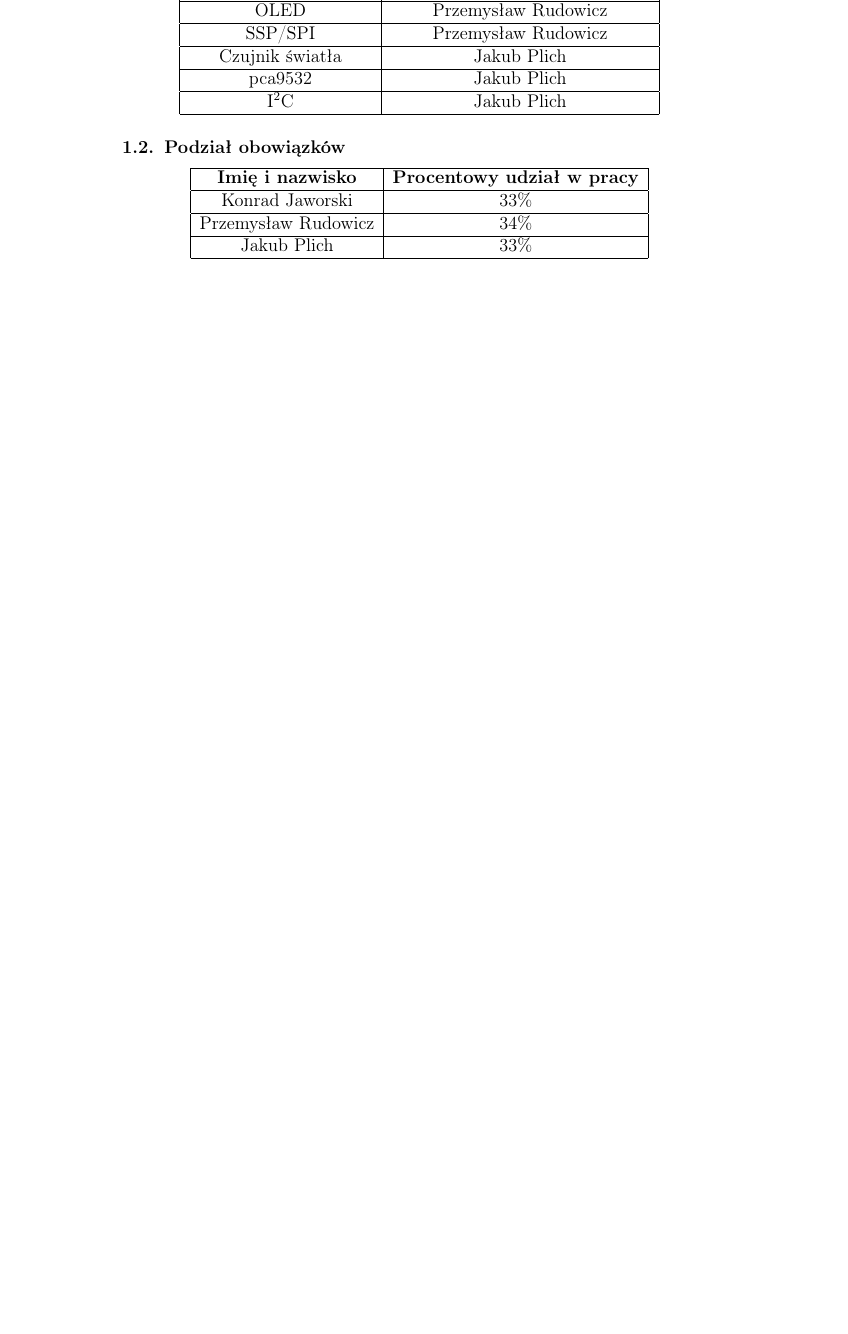
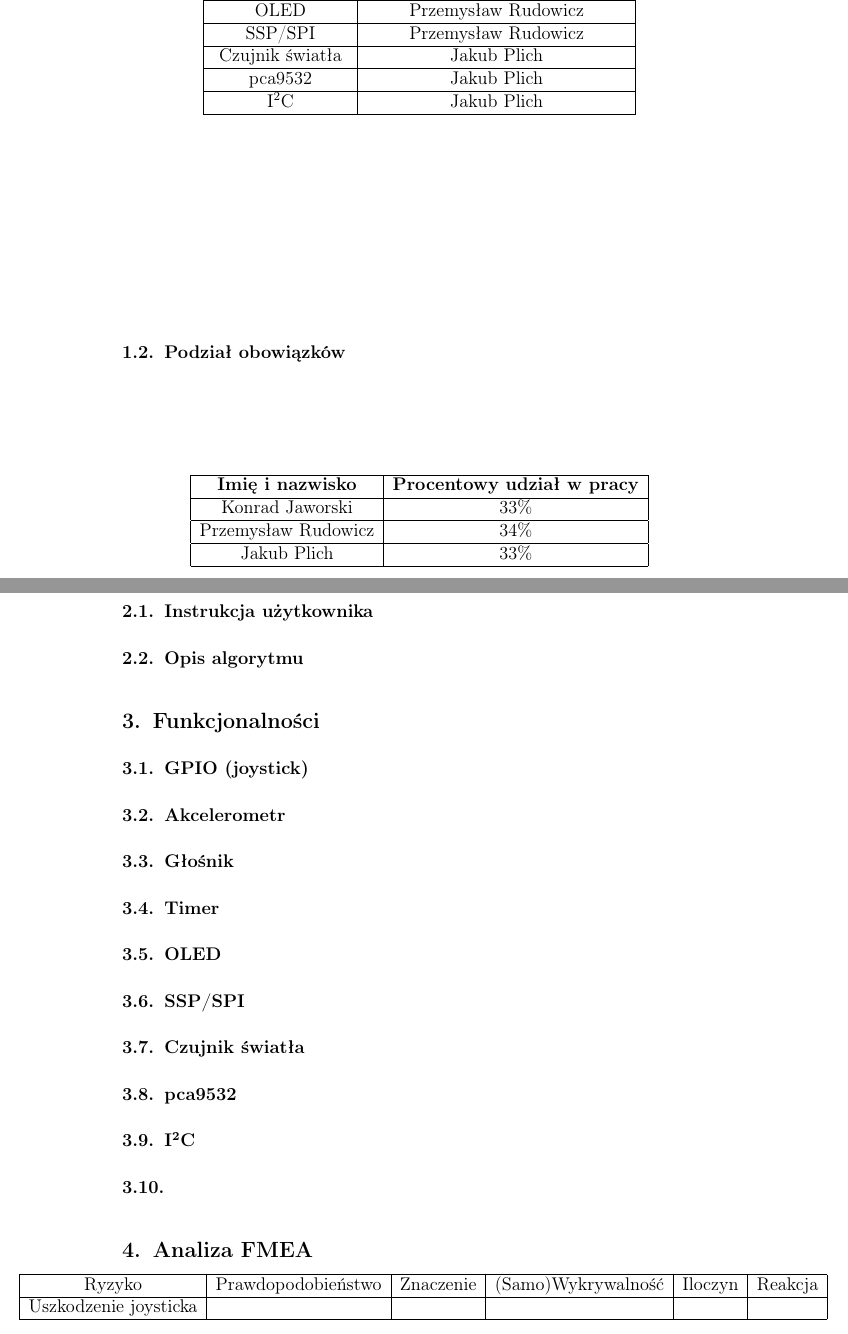
Before and after one commit to Kjawo/embedded-systems, a LaTeX document (sprawozdanie/wbudy-sprawozdanie.tex): part of page 3 of 3 before the commit and two parts of pages 3 and 4 of 4 after it, the two joined at a grey line, cut so that both start at the same text, the shorter picture padded with empty space. Compiled offline with pdfLaTeX.

Commit message:
Expand template

```diff
--- a/sprawozdanie/wbudy-sprawozdanie.tex
+++ b/sprawozdanie/wbudy-sprawozdanie.tex
@@ -7,6 +7,8 @@
 \usepackage{float}
 \usepackage[usenames,dvipsnames]{color}
 \usepackage[hidelinks]{hyperref}
+
+\usepackage{adjustbox}
 
 \usepackage{amsmath, amssymb, mathtools}
 
@@ -92,4 +94,43 @@
 		\end{tabular}
 \end{center}
 
+	\section{Opis działania programu}
+
+		\subsection{Instrukcja użytkownika}
+
+		\subsection{Opis algorytmu}
+
+	\section{Funkcjonalności}
+		\subsection{GPIO (joystick)}
+
+		\subsection{Akcelerometr}
+
+		\subsection{Głośnik}
+
+		\subsection{Timer}
+
+		\subsection{OLED}
+
+		\subsection{SSP/SPI}
+
+		\subsection{Czujnik światła}
+
+		\subsection{pca9532}
+
+		\subsection{I\textsuperscript{2}C}
+
+		\subsection{}
+	\section{Analiza FMEA}
+
+
+
+	\hspace*{-85pt}\begin{tabular}{|c|c|c|c|c|c|}
+		\hline
+		Ryzyko & Prawdopodobieństwo & Znaczenie & (Samo)Wykrywalność & Iloczyn & Reakcja \\
+		\hline
+		Uszkodzenie joysticka &  &  &  &  &  \\
+		\hline
+	\end{tabular}
+
+
 \end{document}
```
Also changed, not shown: sprawozdanie/wbudy-sprawozdanie.pdf, sprawozdanie/wbudy-sprawozdanie.tex (4 more changed lines).
